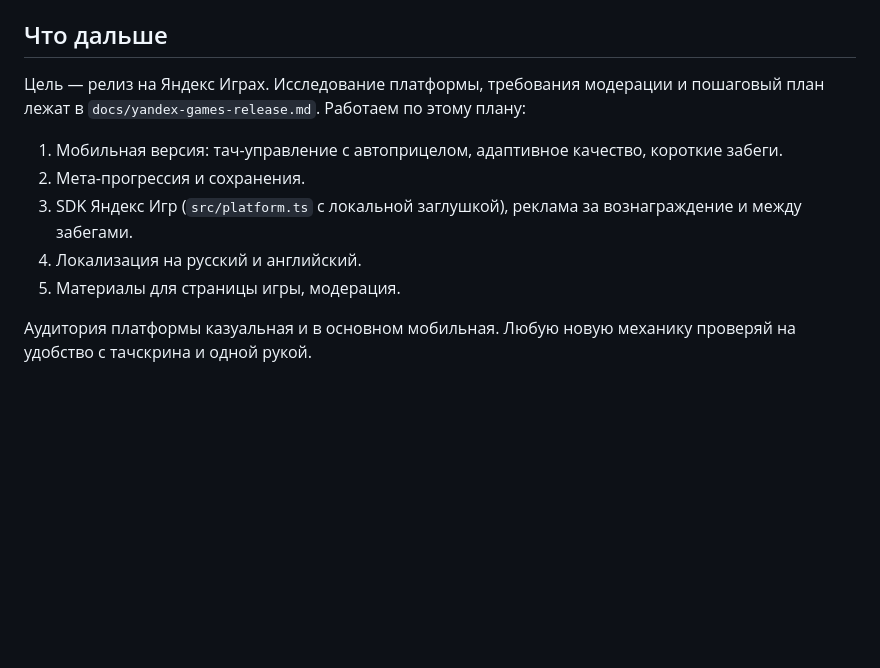
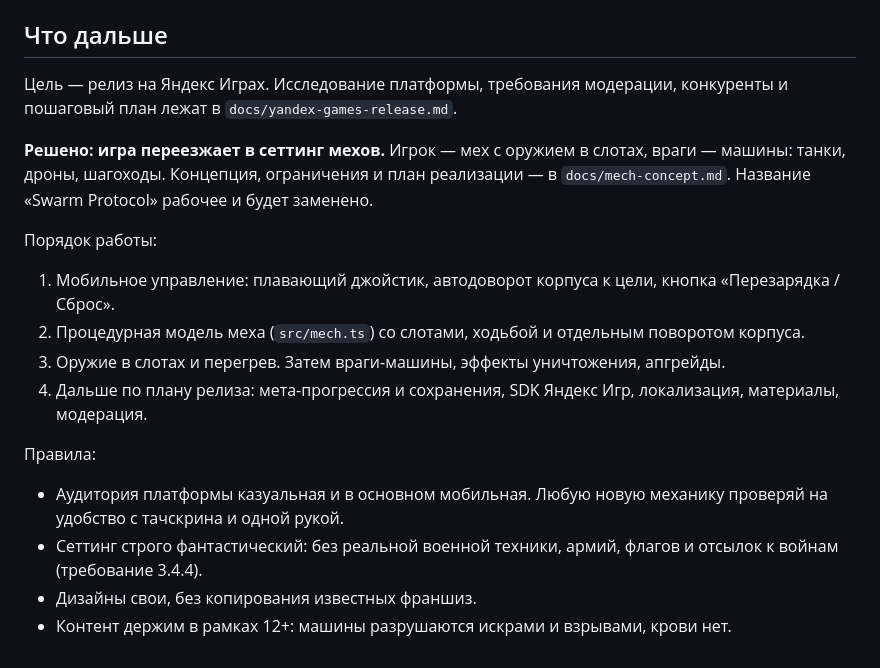
Before and after one commit to Ellanskii/swarm-protocol, a Markdown page: CLAUDE.md, the part around the change. Rendered like a GitHub page; blank space fills up the shorter version.

```diff
--- a/CLAUDE.md
+++ b/CLAUDE.md
@@ -35,12 +35,20 @@ npm run dev
 
 ## Что дальше
 
-Цель — релиз на Яндекс Играх. Исследование платформы, требования модерации и пошаговый план лежат в `docs/yandex-games-release.md`. Работаем по этому плану:
+Цель — релиз на Яндекс Играх. Исследование платформы, требования модерации, конкуренты и пошаговый план лежат в `docs/yandex-games-release.md`.
 
-1. Мобильная версия: тач-управление с автоприцелом, адаптивное качество, короткие забеги.
-2. Мета-прогрессия и сохранения.
-3. SDK Яндекс Игр (`src/platform.ts` с локальной заглушкой), реклама за вознаграждение и между забегами.
-4. Локализация на русский и английский.
-5. Материалы для страницы игры, модерация.
+**Решено: игра переезжает в сеттинг мехов.** Игрок — мех с оружием в слотах, враги — машины: танки, дроны, шагоходы. Концепция, ограничения и план реализации — в `docs/mech-concept.md`. Название «Swarm Protocol» рабочее и будет заменено.
 
-Аудитория платформы казуальная и в основном мобильная. Любую новую механику проверяй на удобство с тачскрина и одной рукой.
+Порядок работы:
+
+1. Мобильное управление: плавающий джойстик, автодоворот корпуса к цели, кнопка «Перезарядка / Сброс».
+2. Процедурная модель меха (`src/mech.ts`) со слотами, ходьбой и отдельным поворотом корпуса.
+3. Оружие в слотах и перегрев. Затем враги-машины, эффекты уничтожения, апгрейды.
+4. Дальше по плану релиза: мета-прогрессия и сохранения, SDK Яндекс Игр, локализация, материалы, модерация.
+
+Правила:
+
+- Аудитория платформы казуальная и в основном мобильная. Любую новую механику проверяй на удобство с тачскрина и одной рукой.
+- Сеттинг строго фантастический: без реальной военной техники, армий, флагов и отсылок к войнам (требование 3.4.4).
+- Дизайны свои, без копирования известных франшиз.
+- Контент держим в рамках 12+: машины разрушаются искрами и взрывами, крови нет.
```
Also changed, not shown: docs/mech-concept.md (added, +154 -0 lines), docs/yandex-games-release.md (+1 -1 lines).
